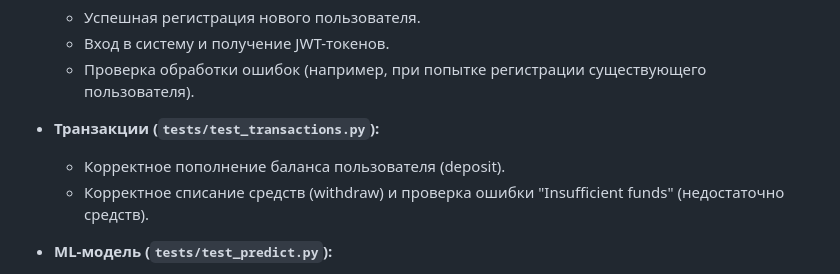
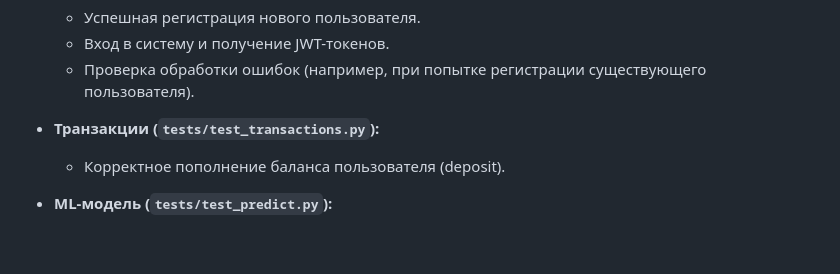
Before and after one commit to Mainz24/ml_service, a Markdown page: README.md, the part around the change. Rendered like a GitHub page; blank space fills up the shorter version.

Commit message:
Lesson 7. Software Testing. Addition README

```diff
--- a/README.md
+++ b/README.md
@@ -81,7 +81,6 @@ http://localhost/api/docs
 
 *   **Транзакции (`tests/test_transactions.py`):**
     *   Корректное пополнение баланса пользователя (deposit).
-    *   Корректное списание средств (withdraw) и проверка ошибки "Insufficient funds" (недостаточно средств).
 
 *   **ML-модель (`tests/test_predict.py`):**
     *   Проверка отправки задачи на предсказание.
```
